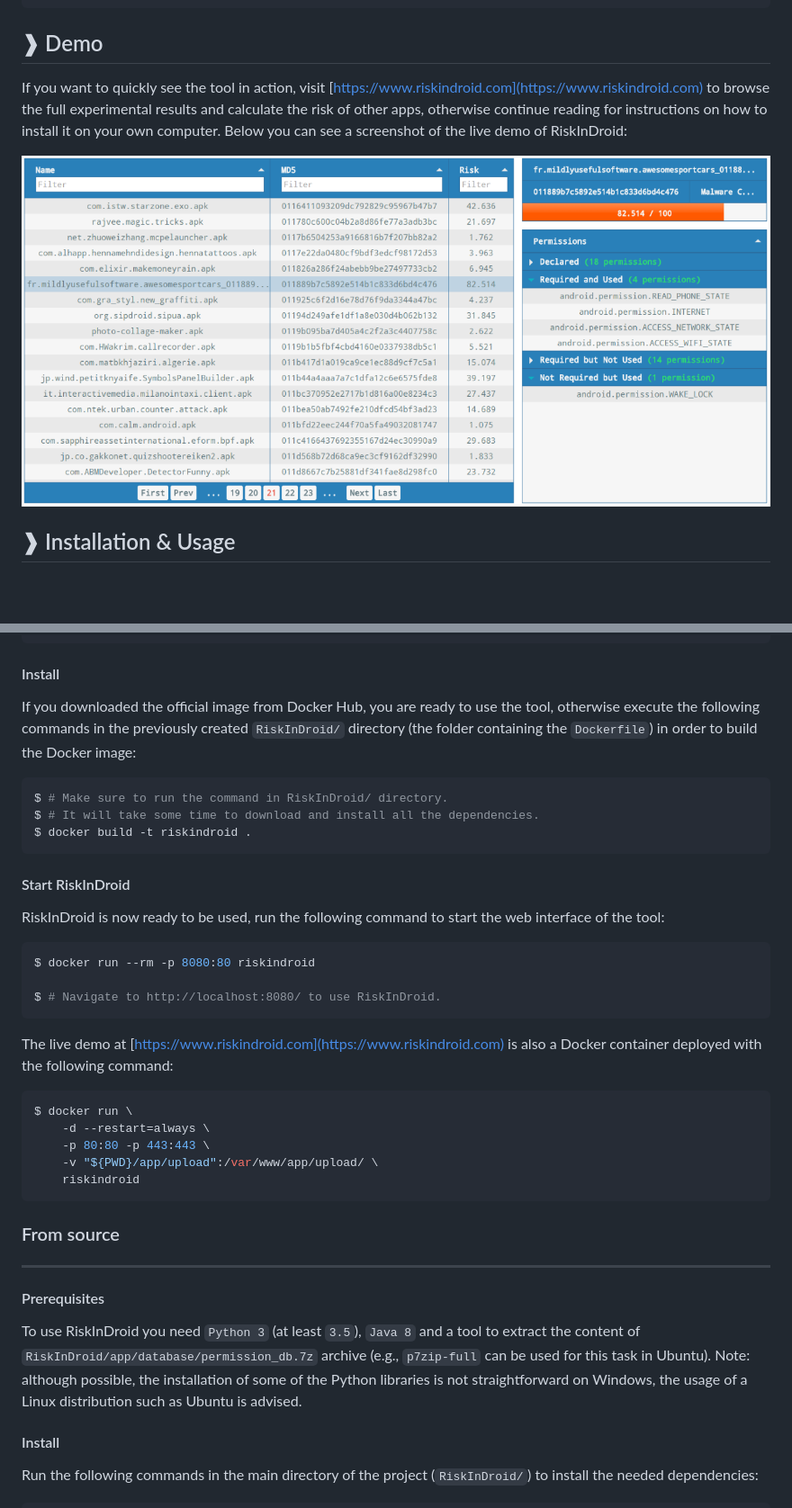
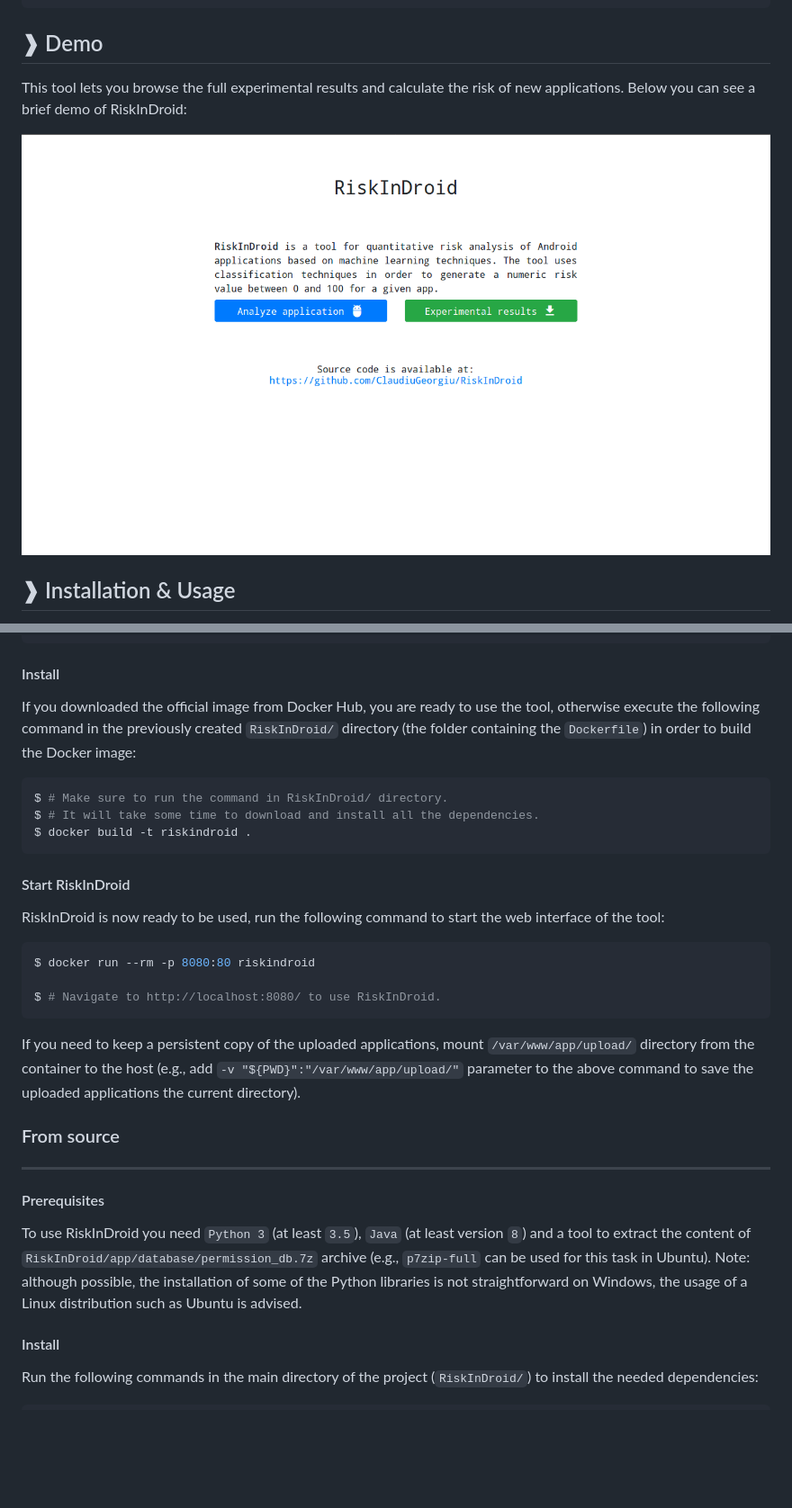
Before and after one commit to ClaudiuGeorgiu/RiskInDroid, a Markdown page: README.md, 2 parts joined by grey strips. Shown: that part at 90% size. Rendered like a GitHub page; pictures changed too: docs/demo/web.gif (added), screenshot.png (deleted); blank space fills up the shorter version.

````diff
--- a/README.md
+++ b/README.md
@@ -69,13 +70,10 @@ You can cite the paper as follows:
 
 ## ❱ Demo
 
-If you want to quickly see the tool in action, visit
-[https://www.riskindroid.com](https://www.riskindroid.com) to browse the full
-experimental results and calculate the risk of other apps, otherwise continue reading
-for instructions on how to install it on your own computer. Below you can see a
-screenshot of the live demo of RiskInDroid:
+This tool lets you browse the full experimental results and calculate the risk of
+new applications. Below you can see a brief demo of RiskInDroid:
 
-![Screenshot](https://raw.githubusercontent.com/ClaudiuGeorgiu/RiskInDroid/master/screenshot.png)
+![Web](https://raw.githubusercontent.com/ClaudiuGeorgiu/RiskInDroid/master/docs/demo/web.gif)
 
 
 
@@ -120,7 +118,7 @@ $ docker tag claudiugeorgiu/riskindroid riskindroid
 #### Install
 
 If you downloaded the official image from Docker Hub, you are ready to use the tool,
-otherwise execute the following commands in the previously created `RiskInDroid/`
+otherwise execute the following command in the previously created `RiskInDroid/`
 directory (the folder containing the `Dockerfile`) in order to build the Docker image:
 
 ```Shell
@@ -140,16 +138,10 @@ $ docker run --rm -p 8080:80 riskindroid
 $ # Navigate to http://localhost:8080/ to use RiskInDroid.
 ```
 
-The live demo at [https://www.riskindroid.com](https://www.riskindroid.com) is also a
-Docker container deployed with the following command:
-
-```Shell
-$ docker run \
-    -d --restart=always \
-    -p 80:80 -p 443:443 \
-    -v "${PWD}/app/upload":/var/www/app/upload/ \
-    riskindroid
-```
+If you need to keep a persistent copy of the uploaded applications, mount
+`/var/www/app/upload/` directory from the container to the host (e.g., add
+`-v "${PWD}":"/var/www/app/upload/"` parameter to the above command to save
+the uploaded applications the current directory).
 
 ### From source
 
@@ -157,11 +149,11 @@ $ docker run \
 
 #### Prerequisites
 
-To use RiskInDroid you need `Python 3` (at least `3.5`), `Java 8` and a tool to extract
-the content of `RiskInDroid/app/database/permission_db.7z` archive (e.g., `p7zip-full`
-can be used for this task in Ubuntu). Note: although possible, the installation of some
-of the Python libraries is not straightforward on Windows, the usage of a Linux
-distribution such as Ubuntu is advised.
+To use RiskInDroid you need `Python 3` (at least `3.5`), `Java` (at least version `8`)
+and a tool to extract the content of `RiskInDroid/app/database/permission_db.7z`
+archive (e.g., `p7zip-full` can be used for this task in Ubuntu). Note: although
+possible, the installation of some of the Python libraries is not straightforward
+on Windows, the usage of a Linux distribution such as Ubuntu is advised.
 
 #### Install
 
````
Also changed, not shown: other parts of README.md (+4 -3 lines), 15 other files.
